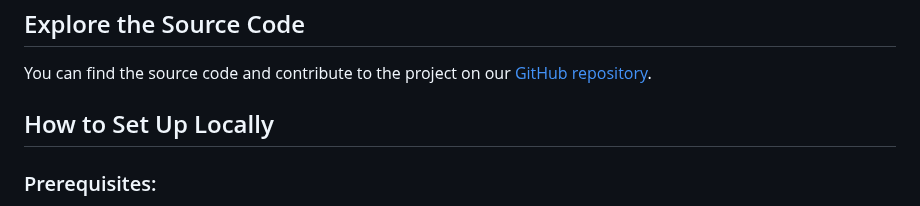
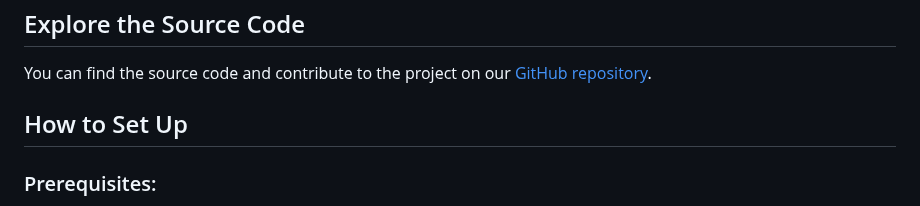
Before and after one commit to AnimeshBasak-14/StudentPerformancewithAzureDeployment, a Markdown page: README.md, the part around the change. Rendered like a GitHub page.

```diff
--- a/README.md
+++ b/README.md
@@ -46,7 +46,7 @@ This project is deployed on Azure. The deployment leverages Azure Container Regi
 
 You can find the source code and contribute to the project on our [GitHub repository](https://github.com/AnimeshBasak-14/StudentPerformancewithAzureDeployment).
 
-## How to Set Up Locally
+## How to Set Up
 
 ### Prerequisites:
 - Python 3.x
```
